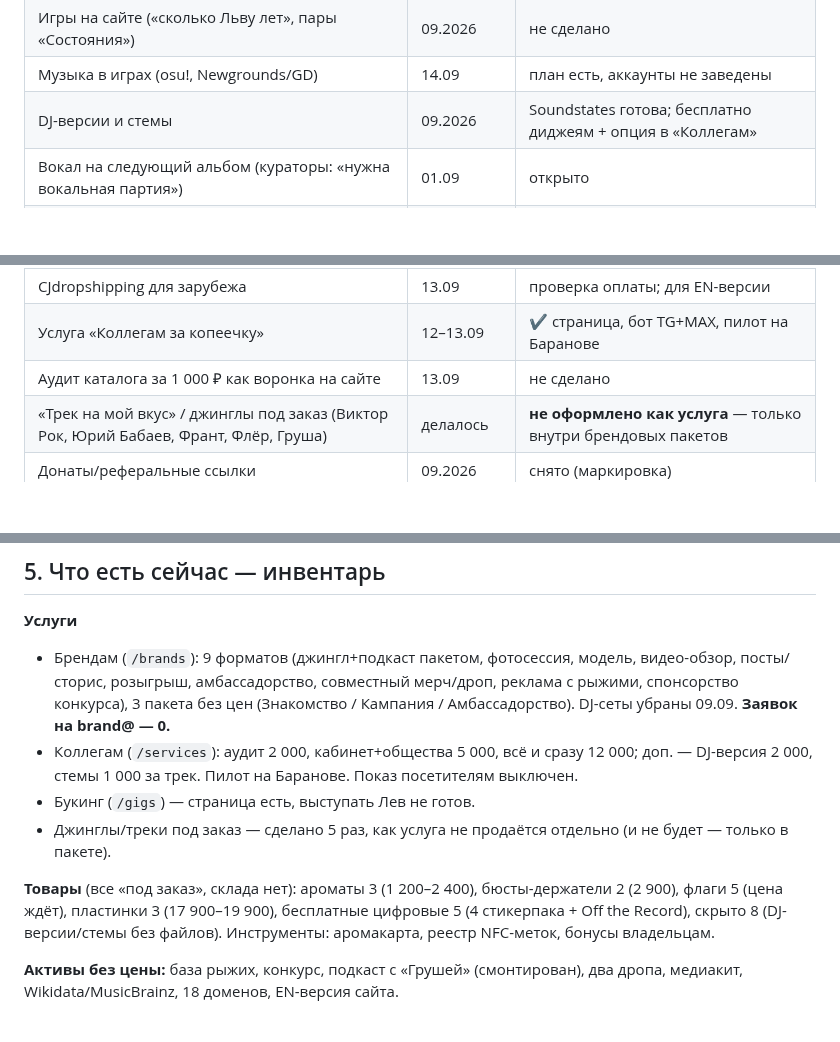
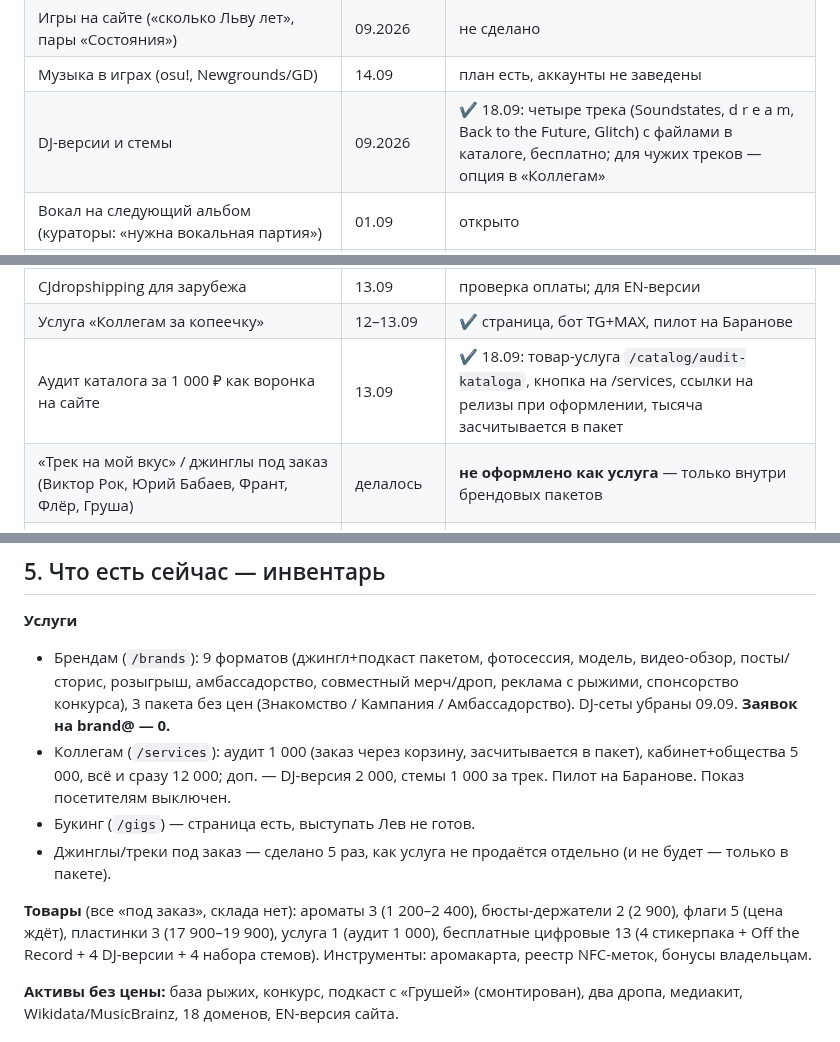
Before and after one commit to verakeiser2012-coder/lks, a Markdown page: notes/positioning-2026-09.md, 3 parts joined by grey strips. GitHub-like rendering; blank space fills up the shorter version.

Commit message:
Заметка о позиционировании: аудит-воронка и DJ-версии сделаны
Co-Authored-By: Claude Opus 5 <noreply@anthropic.com>

```diff
--- a/notes/positioning-2026-09.md
+++ b/notes/positioning-2026-09.md
@@ -78,7 +78,7 @@
 | Стикерпаки TG/MAX, эмодзи, печатный лист А6 | 09.2026 | ✔ паки; лист А6 — не заведён |
 | Игры на сайте («сколько Льву лет», пары «Состояния») | 09.2026 | не сделано |
 | Музыка в играх (osu!, Newgrounds/GD) | 14.09 | план есть, аккаунты не заведены |
-| DJ-версии и стемы | 09.2026 | Soundstates готова; бесплатно диджеям + опция в «Коллегам» |
+| DJ-версии и стемы | 09.2026 | ✔ 18.09: четыре трека (Soundstates, d r e a m, Back to the Future, Glitch) с файлами в каталоге, бесплатно; для чужих треков — опция в «Коллегам» |
 | Вокал на следующий альбом (кураторы: «нужна вокальная партия») | 01.09 | открыто |
 | Ремикс с разрешением (Розовое вино — отклонено Львом; PromoDJ-конкурс до 27.09) | 08.2026 | без замены трека |
 | Челлендж «Твой выход под трек» 18+, спонсорский слот бренду | 08–09.2026 | шаблон CapCut ✔, звука в библиотеках нет |
@@ -87,7 +87,7 @@
 | Худи со своим знаком в продажу | 09.2026 | снято до «Честного знака»; одежда для съёмок — под бренды заказчиков |
 | CJdropshipping для зарубежа | 13.09 | проверка оплаты; для EN-версии |
 | Услуга «Коллегам за копеечку» | 12–13.09 | ✔ страница, бот TG+MAX, пилот на Баранове |
-| Аудит каталога за 1 000 ₽ как воронка на сайте | 13.09 | не сделано |
+| Аудит каталога за 1 000 ₽ как воронка на сайте | 13.09 | ✔ 18.09: товар-услуга `/catalog/audit-kataloga`, кнопка на /services, ссылки на релизы при оформлении, тысяча засчитывается в пакет |
 | «Трек на мой вкус» / джинглы под заказ (Виктор Рок, Юрий Бабаев, Франт, Флёр, Груша) | делалось | **не оформлено как услуга** — только внутри брендовых пакетов |
 | Донаты/реферальные ссылки | 09.2026 | снято (маркировка) |
 | Реклама: VK Реклама на ИП, бюджет 10 000/мес (рыжие 5 / магазин 2,5 / конкурс 2,5) | 31.08, 17.09 | кабинет ✔, реквизиты на проверке |
@@ -100,14 +100,14 @@
 - Брендам (`/brands`): 9 форматов (джингл+подкаст пакетом, фотосессия, модель, видео-обзор, посты/сторис,
   розыгрыш, амбассадорство, совместный мерч/дроп, реклама с рыжими, спонсорство конкурса), 3 пакета без цен
   (Знакомство / Кампания / Амбассадорство). DJ-сеты убраны 09.09. **Заявок на brand@ — 0.**
-- Коллегам (`/services`): аудит 2 000, кабинет+общества 5 000, всё и сразу 12 000; доп. — DJ-версия 2 000,
+- Коллегам (`/services`): аудит 1 000 (заказ через корзину, засчитывается в пакет), кабинет+общества 5 000, всё и сразу 12 000; доп. — DJ-версия 2 000,
   стемы 1 000 за трек. Пилот на Баранове. Показ посетителям выключен.
 - Букинг (`/gigs`) — страница есть, выступать Лев не готов.
 - Джинглы/треки под заказ — сделано 5 раз, как услуга не продаётся отдельно (и не будет — только в пакете).
 
 **Товары** (все «под заказ», склада нет): ароматы 3 (1 200–2 400), бюсты-держатели 2 (2 900), флаги 5
-(цена ждёт), пластинки 3 (17 900–19 900), бесплатные цифровые 5 (4 стикерпака + Off the Record), скрыто 8
-(DJ-версии/стемы без файлов). Инструменты: аромакарта, реестр NFC-меток, бонусы владельцам.
+(цена ждёт), пластинки 3 (17 900–19 900), услуга 1 (аудит 1 000), бесплатные цифровые 13 (4 стикерпака + Off the Record +
+4 DJ-версии + 4 набора стемов). Инструменты: аромакарта, реестр NFC-меток, бонусы владельцам.
 
 **Активы без цены:** база рыжих, конкурс, подкаст с «Грушей» (смонтирован), два дропа, медиакит,
 Wikidata/MusicBrainz, 18 доменов, EN-версия сайта.
```
